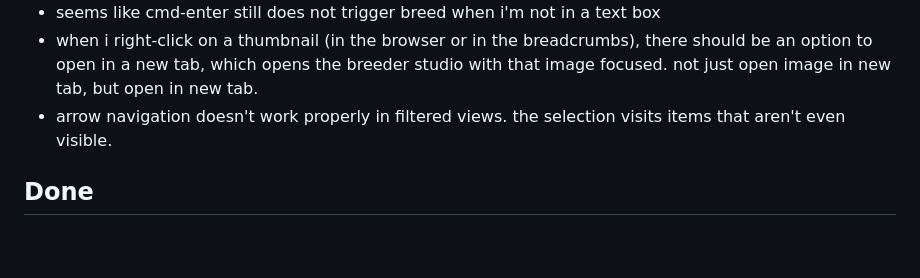
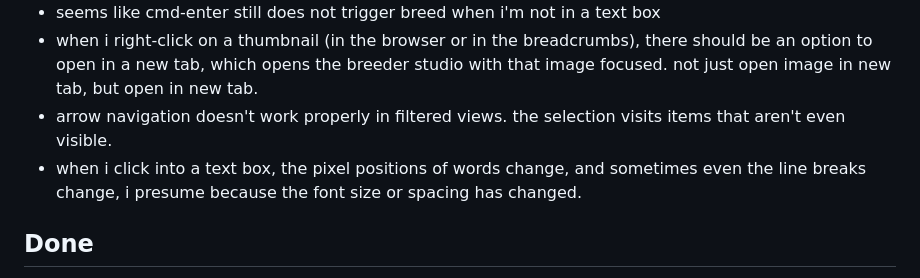
Before and after one commit to mrsmrtypnts/hothouse, a Markdown page: breeder/INBOX.md, the part around the change. GitHub-like rendering; blank space fills up the shorter version.

Commit message:
INBOX: INBOX update

```diff
--- a/breeder/INBOX.md
+++ b/breeder/INBOX.md
@@ -16,6 +16,7 @@ triaged and implemented when you say so (e.g. "process the inbox").
 - seems like cmd-enter still does not trigger breed when i'm not in a text box
 - when i right-click on a thumbnail (in the browser or in the breadcrumbs), there should be an option to open in a new tab, which opens the breeder studio with that image focused. not just open image in new tab, but open in new tab.
 - arrow navigation doesn't work properly in filtered views. the selection visits items that aren't even visible.
+- when i click into a text box, the pixel positions of words change, and sometimes even the line breaks change, i presume because the font size or spacing has changed.
 
 ## Done
 
```
